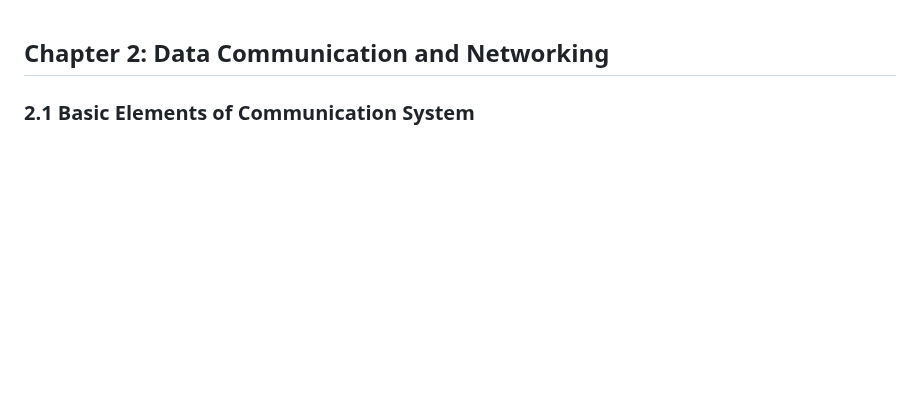
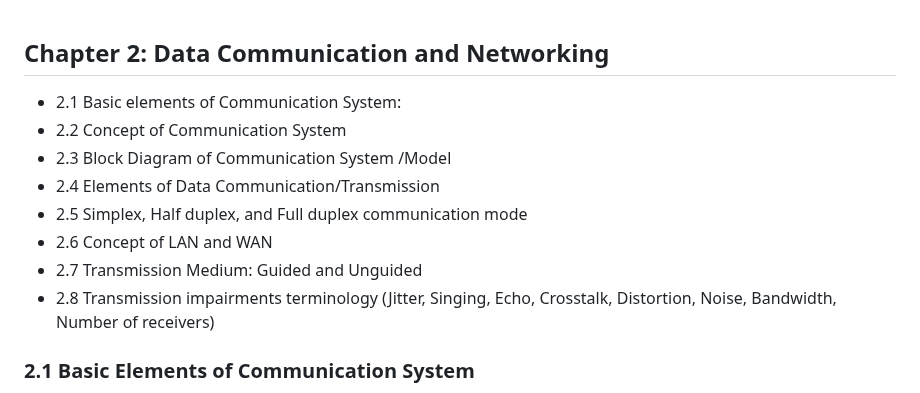
Before and after one commit to Sharatmaharjan/Notes, a Markdown page: 12/Chapter 2: Data Communication and Networking.md, the part around the change. GitHub-like rendering; blank space fills up the shorter version.

```diff
--- a/12/Chapter 2: Data Communication and Networking.md
+++ b/12/Chapter 2: Data Communication and Networking.md
@@ -1,4 +1,13 @@
 ## Chapter 2: Data Communication and Networking
+
+- 2.1 Basic elements of Communication System:
+- 2.2 Concept of Communication System
+- 2.3 Block Diagram of Communication System /Model
+- 2.4 Elements of Data Communication/Transmission
+- 2.5 Simplex, Half duplex, and Full duplex communication mode
+- 2.6 Concept of LAN and WAN
+- 2.7 Transmission Medium: Guided and Unguided
+- 2.8 Transmission impairments terminology (Jitter, Singing, Echo, Crosstalk, Distortion, Noise, Bandwidth, Number of receivers)
 
 ### 2.1 Basic Elements of Communication System
 
```
